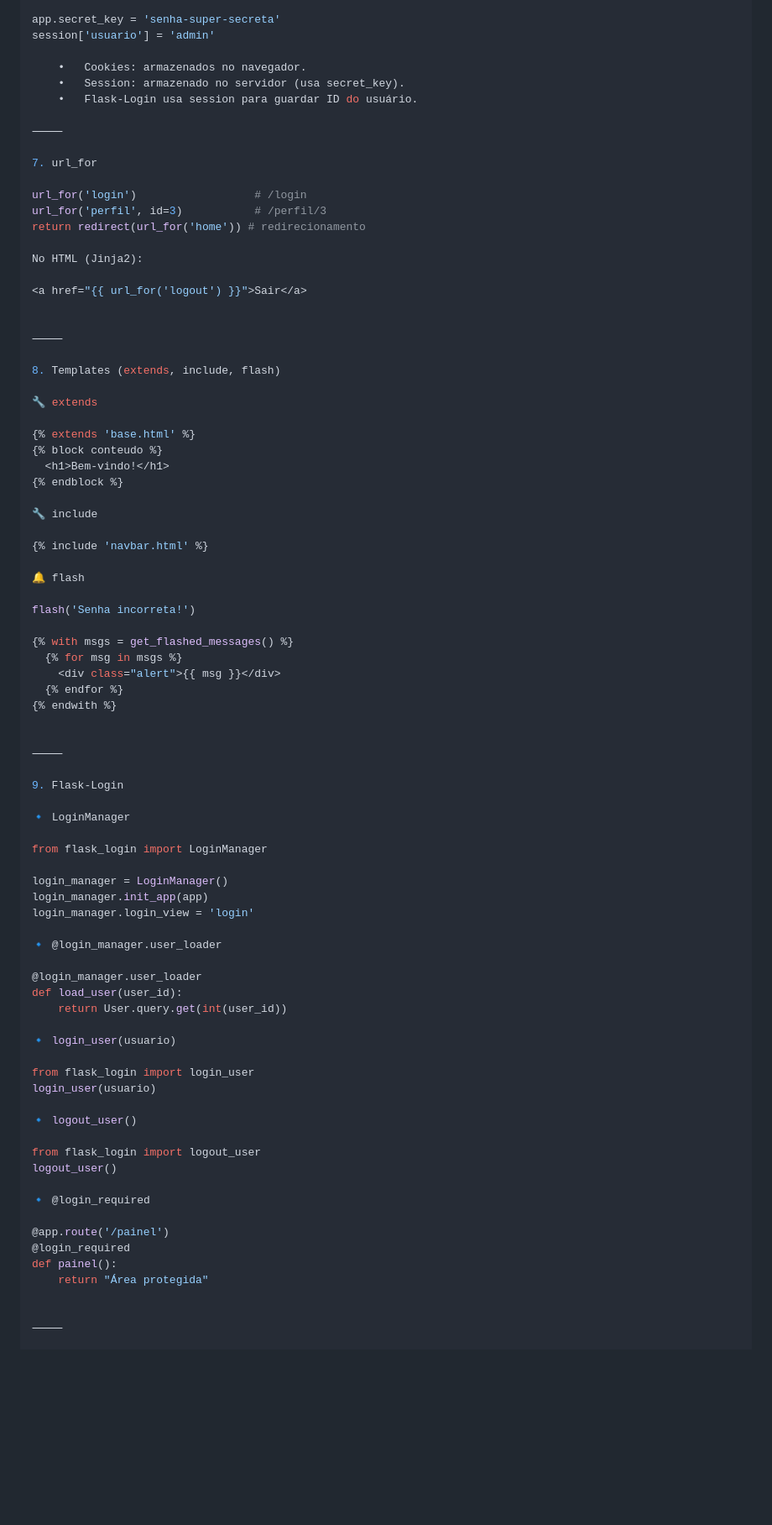
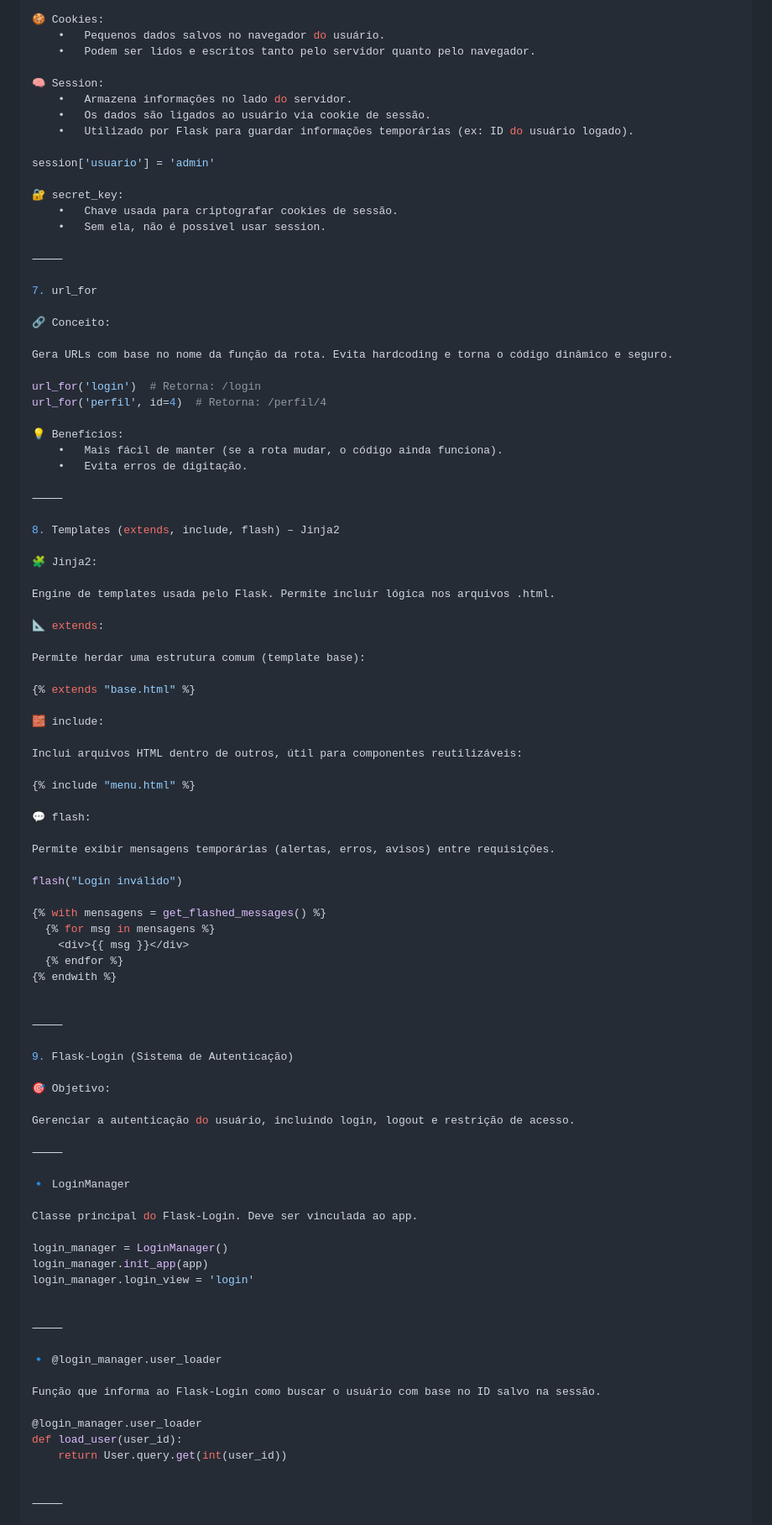
Before and after one commit to marcoscassian/psi, a Markdown page: resumo.md, the part around one of its changes. Shown at 84% size. Drawn GitHub-style; blank space fills up the shorter version.

```diff
--- a/resumo.md
+++ b/resumo.md
@@ -85,85 +82,96 @@ def set_cookie():
 
-app.secret_key = 'senha-super-secreta'
+🍪 Cookies:
+	•	Pequenos dados salvos no navegador do usuário.
+	•	Podem ser lidos e escritos tanto pelo servidor quanto pelo navegador.
+
+🧠 Session:
+	•	Armazena informações no lado do servidor.
+	•	Os dados são ligados ao usuário via cookie de sessão.
+	•	Utilizado por Flask para guardar informações temporárias (ex: ID do usuário logado).
+
 session['usuario'] = 'admin'
 
-	•	Cookies: armazenados no navegador.
-	•	Session: armazenado no servidor (usa secret_key).
-	•	Flask-Login usa session para guardar ID do usuário.
+🔐 secret_key:
+	•	Chave usada para criptografar cookies de sessão.
+	•	Sem ela, não é possível usar session.
 
 ⸻
 
 7. url_for
 
-url_for('login')                  # /login
-url_for('perfil', id=3)           # /perfil/3
-return redirect(url_for('home')) # redirecionamento
+🔗 Conceito:
 
-No HTML (Jinja2):
+Gera URLs com base no nome da função da rota. Evita hardcoding e torna o código dinâmico e seguro.
 
-<a href="{{ url_for('logout') }}">Sair</a>
+url_for('login')  # Retorna: /login
+url_for('perfil', id=4)  # Retorna: /perfil/4
 
+💡 Benefícios:
+	•	Mais fácil de manter (se a rota mudar, o código ainda funciona).
+	•	Evita erros de digitação.
 
 ⸻
 
-8. Templates (extends, include, flash)
+8. Templates (extends, include, flash) – Jinja2
 
-🔧 extends
+🧩 Jinja2:
 
-{% extends 'base.html' %}
-{% block conteudo %}
-  <h1>Bem-vindo!</h1>
-{% endblock %}
+Engine de templates usada pelo Flask. Permite incluir lógica nos arquivos .html.
 
-🔧 include
+📐 extends:
 
-{% include 'navbar.html' %}
+Permite herdar uma estrutura comum (template base):
 
-🔔 flash
+{% extends "base.html" %}
 
-flash('Senha incorreta!')
+🧱 include:
 
-{% with msgs = get_flashed_messages() %}
-  {% for msg in msgs %}
-    <div class="alert">{{ msg }}</div>
+Inclui arquivos HTML dentro de outros, útil para componentes reutilizáveis:
+
+{% include "menu.html" %}
+
+💬 flash:
+
+Permite exibir mensagens temporárias (alertas, erros, avisos) entre requisições.
+
+flash("Login inválido")
+
+{% with mensagens = get_flashed_messages() %}
+  {% for msg in mensagens %}
+    <div>{{ msg }}</div>
   {% endfor %}
 {% endwith %}
 
 
 ⸻
 
-9. Flask-Login
+9. Flask-Login (Sistema de Autenticação)
+
+🎯 Objetivo:
+
+Gerenciar a autenticação do usuário, incluindo login, logout e restrição de acesso.
+
+⸻
 
 🔹 LoginManager
 
-from flask_login import LoginManager
+Classe principal do Flask-Login. Deve ser vinculada ao app.
 
 login_manager = LoginManager()
 login_manager.init_app(app)
 login_manager.login_view = 'login'
 
+
+⸻
+
 🔹 @login_manager.user_loader
+
+Função que informa ao Flask-Login como buscar o usuário com base no ID salvo na sessão.
 
 @login_manager.user_loader
 def load_user(user_id):
     return User.query.get(int(user_id))
 
-🔹 login_user(usuario)
-
-from flask_login import login_user
-login_user(usuario)
-
-🔹 logout_user()
-
-from flask_login import logout_user
-logout_user()
-
-🔹 @login_required
-
-@app.route('/painel')
-@login_required
-def painel():
-    return "Área protegida"
-
 
 ⸻
 
```
Also changed, not shown: other parts of resumo.md (+103 -72 lines).
